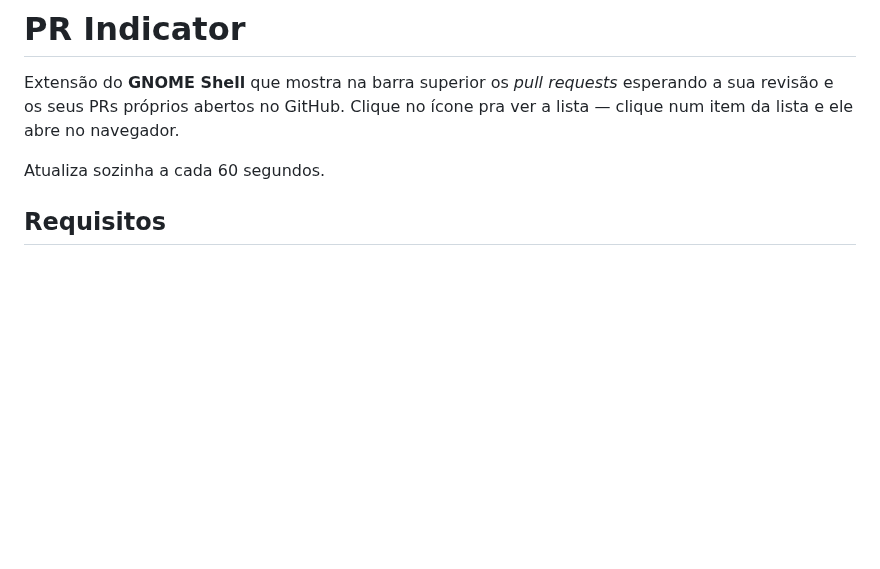
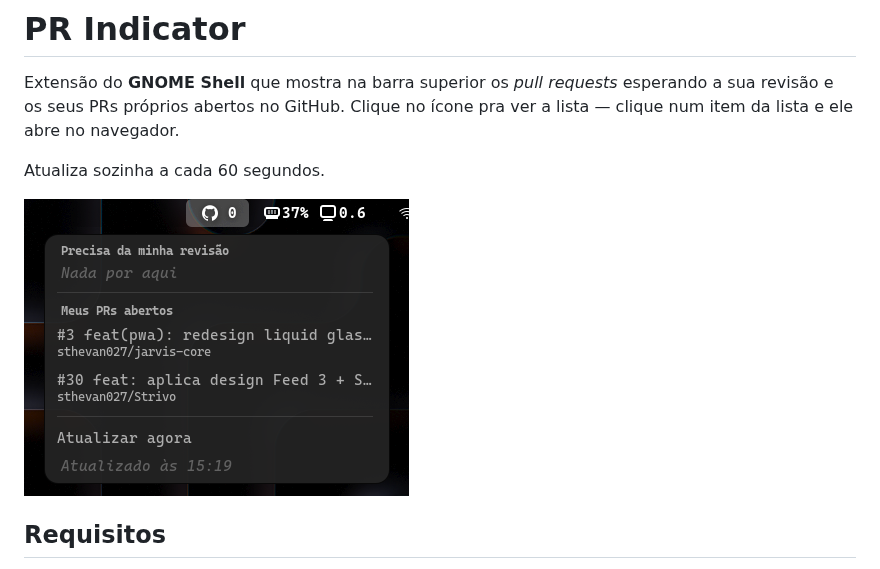
Before and after one commit to sthevan027/gnome-pr-indicator, a Markdown page: README.md, the part around the change. Drawn GitHub-style; pictures changed too: screenshots/popup.png (added); blank space fills up the shorter version.

Commit message:
Adiciona screenshot do popup no README

```diff
--- a/README.md
+++ b/README.md
@@ -7,6 +7,8 @@ esperando a sua revisão e os seus PRs próprios abertos no GitHub. Clique no
 ícone pra ver a lista — clique num item da lista e ele abre no navegador.
 
 Atualiza sozinha a cada 60 segundos.
+
+![Popup do PR Indicator na barra superior](screenshots/popup.png)
 
 ## Requisitos
 
```
